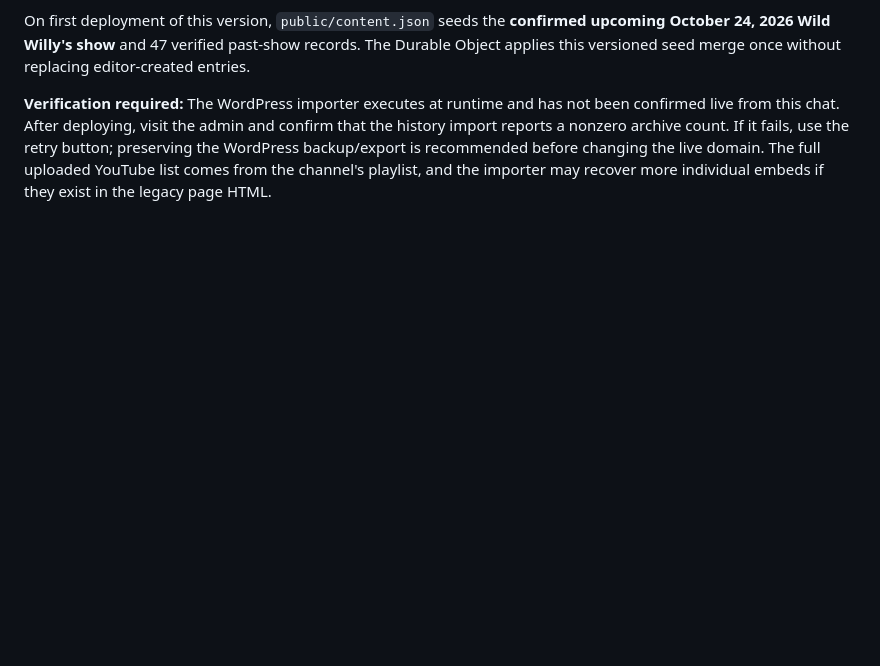
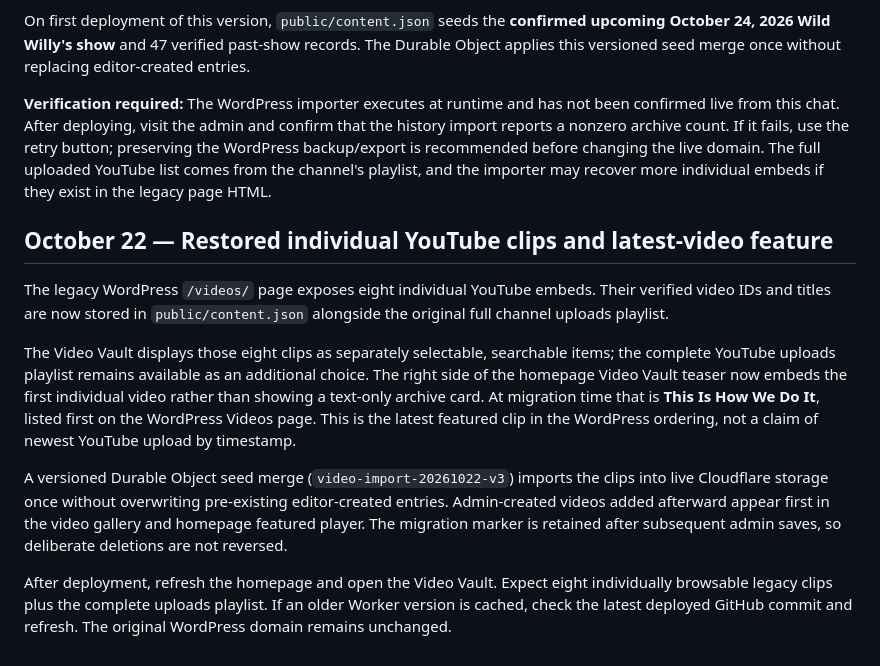
Before and after one commit to cchandler313/i90sdet, a Markdown page: README.md, the part around the change. Rendered like a GitHub page; blank space fills up the shorter version.

Commit message:
Document restored WordPress video catalog and new homepage player

```diff
--- a/README.md
+++ b/README.md
@@ -45,3 +45,13 @@ The original WordPress blog has more than twenty archive pages going back to at
 On first deployment of this version, `public/content.json` seeds the **confirmed upcoming October 24, 2026 Wild Willy's show** and 47 verified past-show records. The Durable Object applies this versioned seed merge once without replacing editor-created entries.
 
 **Verification required:** The WordPress importer executes at runtime and has not been confirmed live from this chat. After deploying, visit the admin and confirm that the history import reports a nonzero archive count. If it fails, use the retry button; preserving the WordPress backup/export is recommended before changing the live domain. The full uploaded YouTube list comes from the channel's playlist, and the importer may recover more individual embeds if they exist in the legacy page HTML.
+
+## October 22 — Restored individual YouTube clips and latest-video feature
+
+The legacy WordPress `/videos/` page exposes eight individual YouTube embeds. Their verified video IDs and titles are now stored in `public/content.json` alongside the original full channel uploads playlist.
+
+The Video Vault displays those eight clips as separately selectable, searchable items; the complete YouTube uploads playlist remains available as an additional choice. The right side of the homepage Video Vault teaser now embeds the first individual video rather than showing a text-only archive card. At migration time that is **This Is How We Do It**, listed first on the WordPress Videos page. This is the latest featured clip in the WordPress ordering, not a claim of newest YouTube upload by timestamp.
+
+A versioned Durable Object seed merge (`video-import-20261022-v3`) imports the clips into live Cloudflare storage once without overwriting pre-existing editor-created entries. Admin-created videos added afterward appear first in the video gallery and homepage featured player. The migration marker is retained after subsequent admin saves, so deliberate deletions are not reversed.
+
+After deployment, refresh the homepage and open the Video Vault. Expect eight individually browsable legacy clips plus the complete uploads playlist. If an older Worker version is cached, check the latest deployed GitHub commit and refresh. The original WordPress domain remains unchanged.
```
